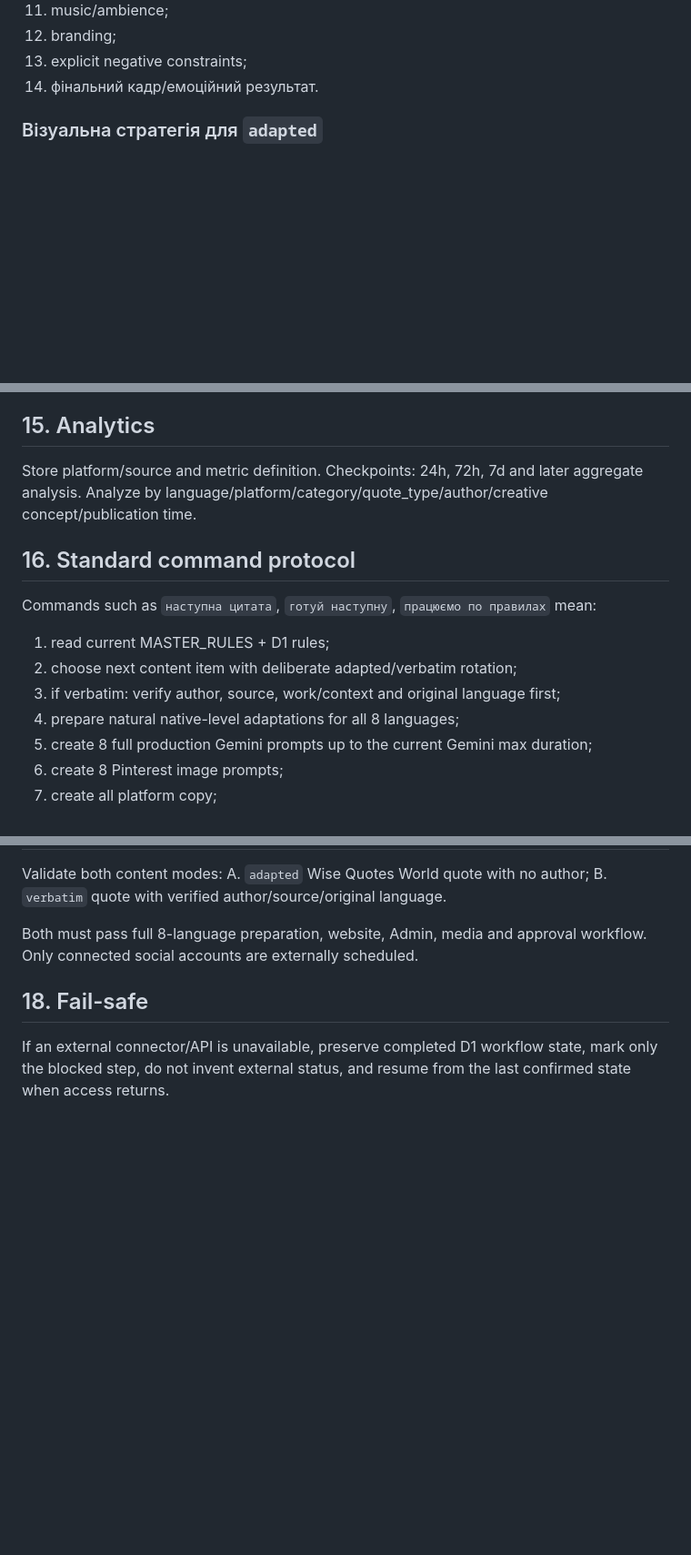
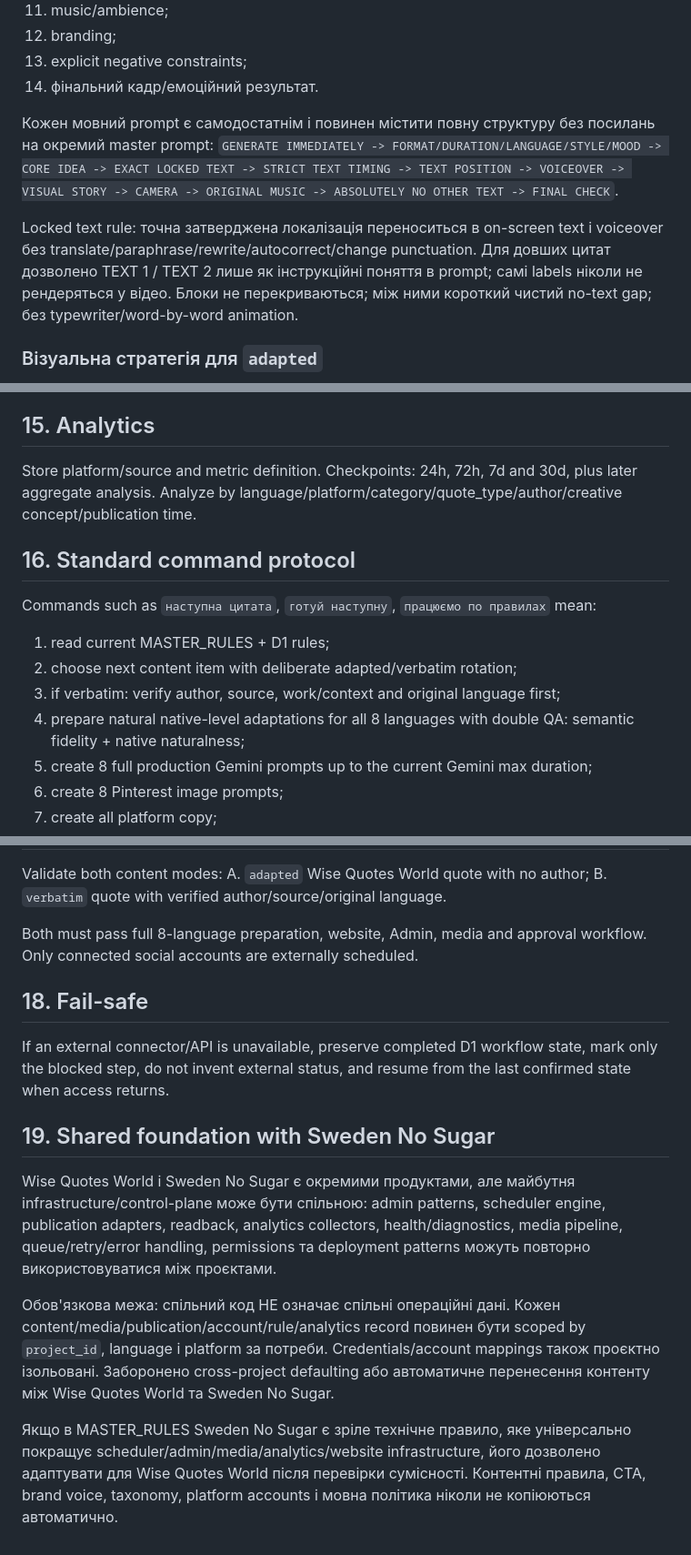
Before and after one commit to oshtogryn/wisequotesworld-web, a Markdown page: ops/MASTER_RULES.md, 3 parts joined by grey strips. Shown at 91% size. Rendered like a GitHub page; blank space fills up the shorter version.

Commit message:
Define shared cross-project foundation without data mixing

```diff
--- a/ops/MASTER_RULES.md
+++ b/ops/MASTER_RULES.md
@@ -93,6 +94,10 @@ FR активна на website і Pinterest уже зараз. Для Facebook/I
 12. branding;
 13. explicit negative constraints;
 14. фінальний кадр/емоційний результат.
+
+Кожен мовний prompt є самодостатнім і повинен містити повну структуру без посилань на окремий master prompt: `GENERATE IMMEDIATELY -> FORMAT/DURATION/LANGUAGE/STYLE/MOOD -> CORE IDEA -> EXACT LOCKED TEXT -> STRICT TEXT TIMING -> TEXT POSITION -> VOICEOVER -> VISUAL STORY -> CAMERA -> ORIGINAL MUSIC -> ABSOLUTELY NO OTHER TEXT -> FINAL CHECK`.
+
+Locked text rule: точна затверджена локалізація переноситься в on-screen text і voiceover без translate/paraphrase/rewrite/autocorrect/change punctuation. Для довших цитат дозволено TEXT 1 / TEXT 2 лише як інструкційні поняття в prompt; самі labels ніколи не рендеряться у відео. Блоки не перекриваються; між ними короткий чистий no-text gap; без typewriter/word-by-word animation.
 
 ### Візуальна стратегія для `adapted`
 Переважно cinematic symbolic story: люди, рішення, стосунки, природа, розвиток, робота, час, дорога, вибір тощо. Відео повинно передавати думку ще до повного прочитання тексту.
@@ -206,14 +211,14 @@ Native scheduler development is deferred until Admin + database-first website +
 No FR external social scheduling until FR accounts are explicitly connected.
 
 ## 15. Analytics
-Store platform/source and metric definition. Checkpoints: 24h, 72h, 7d and later aggregate analysis. Analyze by language/platform/category/quote_type/author/creative concept/publication time.
+Store platform/source and metric definition. Checkpoints: 24h, 72h, 7d and 30d, plus later aggregate analysis. Analyze by language/platform/category/quote_type/author/creative concept/publication time.
 
 ## 16. Standard command protocol
 Commands such as `наступна цитата`, `готуй наступну`, `працюємо по правилах` mean:
 1. read current MASTER_RULES + D1 rules;
 2. choose next content item with deliberate adapted/verbatim rotation;
 3. if verbatim: verify author, source, work/context and original language first;
-4. prepare natural native-level adaptations for all 8 languages;
+4. prepare natural native-level adaptations for all 8 languages with double QA: semantic fidelity + native naturalness;
 5. create 8 full production Gemini prompts up to the current Gemini max duration;
 6. create 8 Pinterest image prompts;
 7. create all platform copy;
@@ -235,3 +240,10 @@ Both must pass full 8-language preparation, website, Admin, media and approval w
 
 ## 18. Fail-safe
 If an external connector/API is unavailable, preserve completed D1 workflow state, mark only the blocked step, do not invent external status, and resume from the last confirmed state when access returns.
+
+## 19. Shared foundation with Sweden No Sugar
+Wise Quotes World і Sweden No Sugar є окремими продуктами, але майбутня infrastructure/control-plane може бути спільною: admin patterns, scheduler engine, publication adapters, readback, analytics collectors, health/diagnostics, media pipeline, queue/retry/error handling, permissions та deployment patterns можуть повторно використовуватися між проєктами.
+
+Обов'язкова межа: спільний код НЕ означає спільні операційні дані. Кожен content/media/publication/account/rule/analytics record повинен бути scoped by `project_id`, language і platform за потреби. Credentials/account mappings також проєктно ізольовані. Заборонено cross-project defaulting або автоматичне перенесення контенту між Wise Quotes World та Sweden No Sugar.
+
+Якщо в MASTER_RULES Sweden No Sugar є зріле технічне правило, яке універсально покращує scheduler/admin/media/analytics/website infrastructure, його дозволено адаптувати для Wise Quotes World після перевірки сумісності. Контентні правила, CTA, brand voice, taxonomy, platform accounts і мовна політика ніколи не копіюються автоматично.
```
Also changed, not shown: other parts of ops/MASTER_RULES.md (+1 -0 lines).
